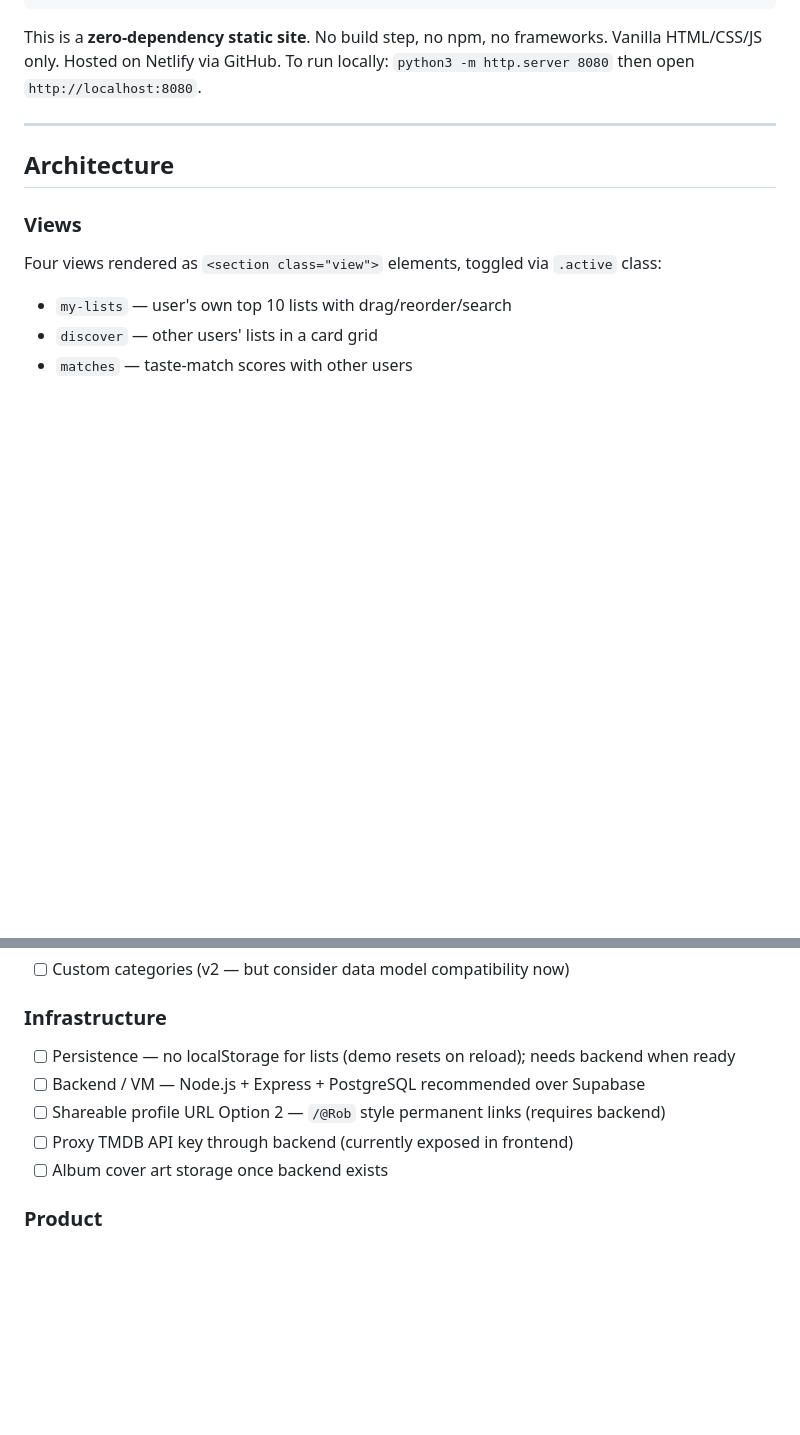
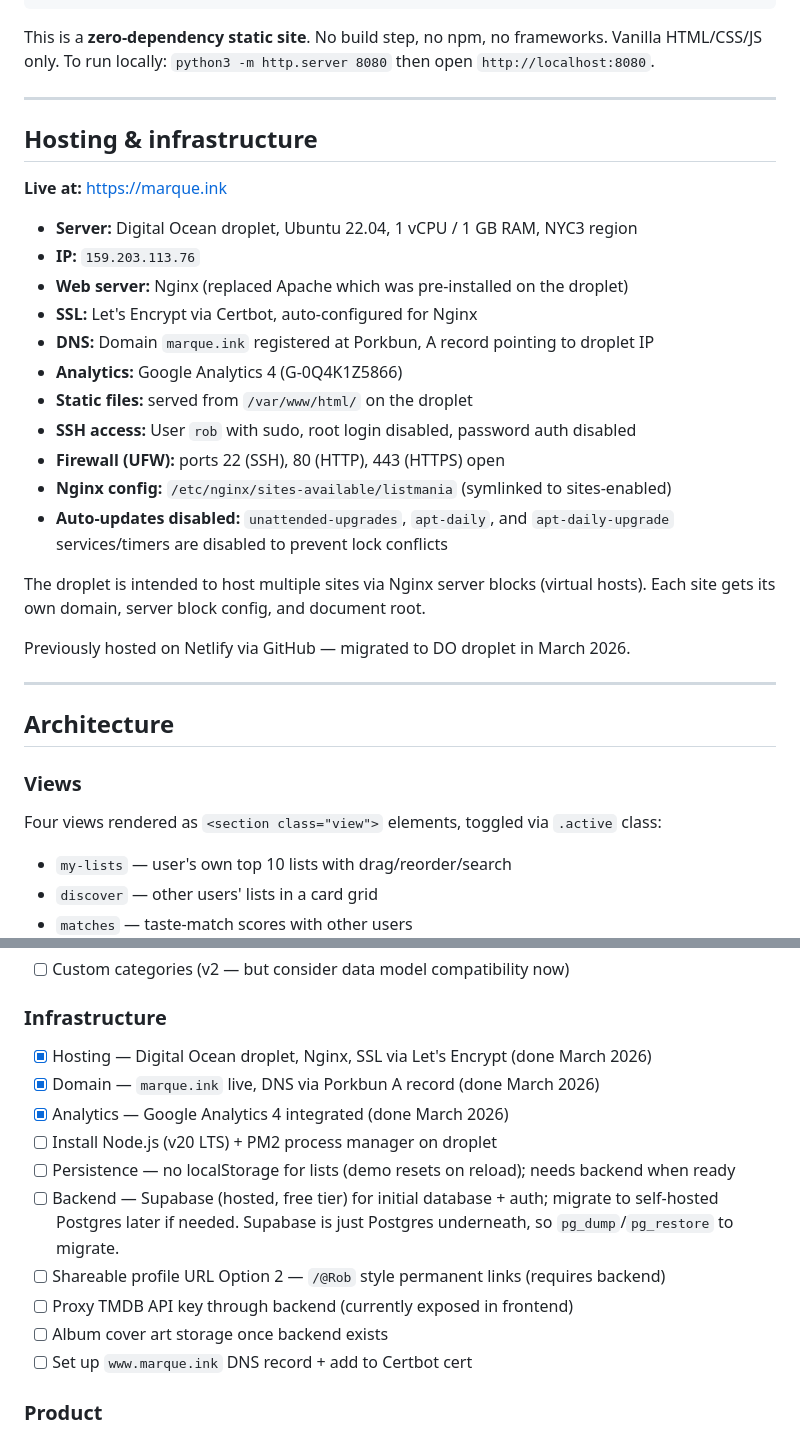
Before and after one commit to dystopia-blues/listmania, a Markdown page: CLAUDE.md, 2 parts joined by grey strips. Drawn GitHub-style; blank space fills up the shorter version.

Commit message:
checkpoint

````diff
--- a/CLAUDE.md
+++ b/CLAUDE.md
@@ -32,7 +32,29 @@ Google Analytics tag (G-0Q4K1Z5866) is included in `<head>` via gtag.js:
 </script>
 ```
 
-This is a **zero-dependency static site**. No build step, no npm, no frameworks. Vanilla HTML/CSS/JS only. Hosted on Netlify via GitHub. To run locally: `python3 -m http.server 8080` then open `http://localhost:8080`.
+This is a **zero-dependency static site**. No build step, no npm, no frameworks. Vanilla HTML/CSS/JS only. To run locally: `python3 -m http.server 8080` then open `http://localhost:8080`.
+
+---
+
+## Hosting & infrastructure
+
+**Live at:** [https://marque.ink](https://marque.ink)
+
+- **Server:** Digital Ocean droplet, Ubuntu 22.04, 1 vCPU / 1 GB RAM, NYC3 region
+- **IP:** `159.203.113.76`
+- **Web server:** Nginx (replaced Apache which was pre-installed on the droplet)
+- **SSL:** Let's Encrypt via Certbot, auto-configured for Nginx
+- **DNS:** Domain `marque.ink` registered at Porkbun, A record pointing to droplet IP
+- **Analytics:** Google Analytics 4 (G-0Q4K1Z5866)
+- **Static files:** served from `/var/www/html/` on the droplet
+- **SSH access:** User `rob` with sudo, root login disabled, password auth disabled
+- **Firewall (UFW):** ports 22 (SSH), 80 (HTTP), 443 (HTTPS) open
+- **Nginx config:** `/etc/nginx/sites-available/listmania` (symlinked to sites-enabled)
+- **Auto-updates disabled:** `unattended-upgrades`, `apt-daily`, and `apt-daily-upgrade` services/timers are disabled to prevent lock conflicts
+
+The droplet is intended to host multiple sites via Nginx server blocks (virtual hosts). Each site gets its own domain, server block config, and document root.
+
+Previously hosted on Netlify via GitHub — migrated to DO droplet in March 2026.
 
 ---
 
@@ -144,11 +166,16 @@ Sidebar collapses to sticky top nav bar. Discover grid goes single column. Autoc
 - [ ] Custom categories (v2 — but consider data model compatibility now)
 
 ### Infrastructure
+- [x] Hosting — Digital Ocean droplet, Nginx, SSL via Let's Encrypt (done March 2026)
+- [x] Domain — `marque.ink` live, DNS via Porkbun A record (done March 2026)
+- [x] Analytics — Google Analytics 4 integrated (done March 2026)
+- [ ] Install Node.js (v20 LTS) + PM2 process manager on droplet
 - [ ] Persistence — no localStorage for lists (demo resets on reload); needs backend when ready
-- [ ] Backend / VM — Node.js + Express + PostgreSQL recommended over Supabase
+- [ ] Backend — Supabase (hosted, free tier) for initial database + auth; migrate to self-hosted Postgres later if needed. Supabase is just Postgres underneath, so `pg_dump`/`pg_restore` to migrate.
 - [ ] Shareable profile URL Option 2 — `/@Rob` style permanent links (requires backend)
 - [ ] Proxy TMDB API key through backend (currently exposed in frontend)
 - [ ] Album cover art storage once backend exists
+- [ ] Set up `www.marque.ink` DNS record + add to Certbot cert
 
 ### Product
 - [ ] Lead category decision: Films vs Books (leaning Films for initial density)
````
Also changed, not shown: other parts of CLAUDE.md (+5 -1 lines).
